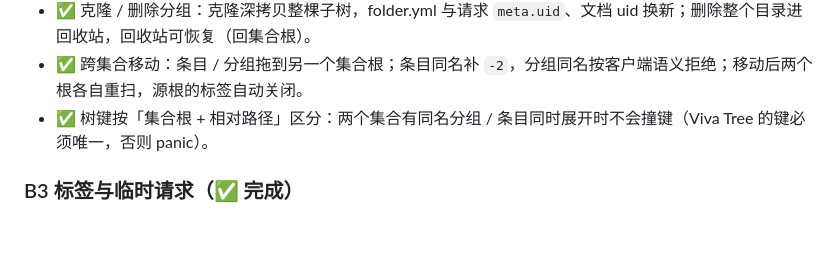
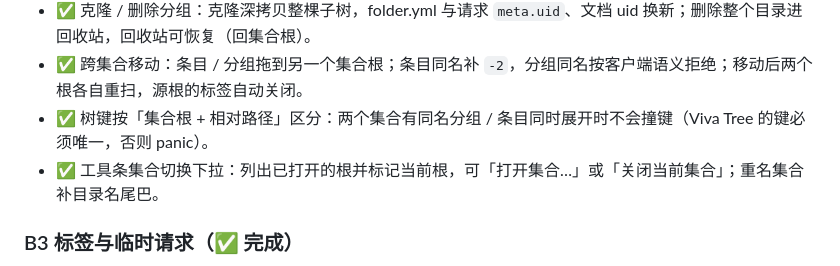
Before and after one commit to leihenshang/api-doc-go-viva, a Markdown page: ui_reference/执行计划.md, the part around the change. Rendered like a GitHub page; blank space fills up the shorter version.

```diff
--- a/ui_reference/执行计划.md
+++ b/ui_reference/执行计划.md
@@ -68,6 +68,7 @@
 - ✅ 克隆 / 删除分组：克隆深拷贝整棵子树，folder.yml 与请求 `meta.uid`、文档 uid 换新；删除整个目录进回收站，回收站可恢复（回集合根）。
 - ✅ 跨集合移动：条目 / 分组拖到另一个集合根；条目同名补 `-2`，分组同名按客户端语义拒绝；移动后两个根各自重扫，源根的标签自动关闭。
 - ✅ 树键按「集合根 + 相对路径」区分：两个集合有同名分组 / 条目同时展开时不会撞键（Viva Tree 的键必须唯一，否则 panic）。
+- ✅ 工具条集合切换下拉：列出已打开的根并标记当前根，可「打开集合…」或「关闭当前集合」；重名集合补目录名尾巴。
 
 ### B3 标签与临时请求（✅ 完成）
 
```
Also changed, not shown: AGENTS.md (+7 -4 lines), README.md (+3 -1 lines), doc/viva-collection-picker.png (added), 3 other files.
